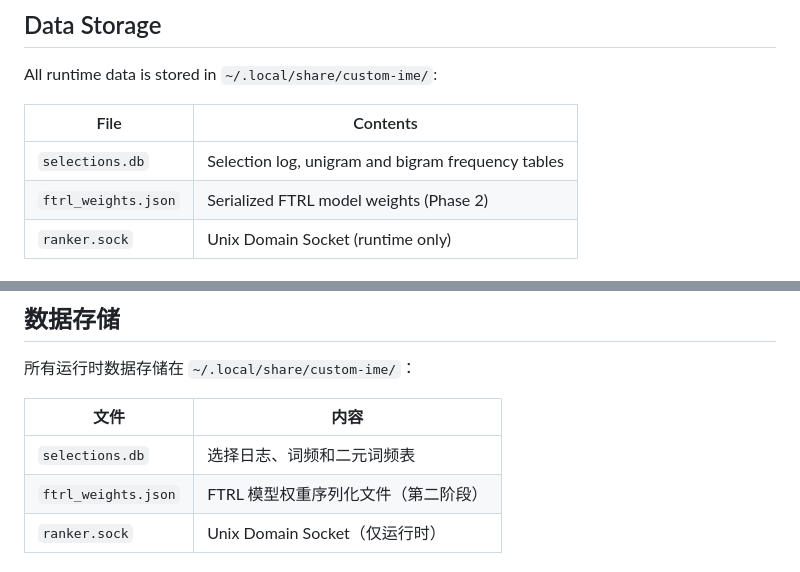
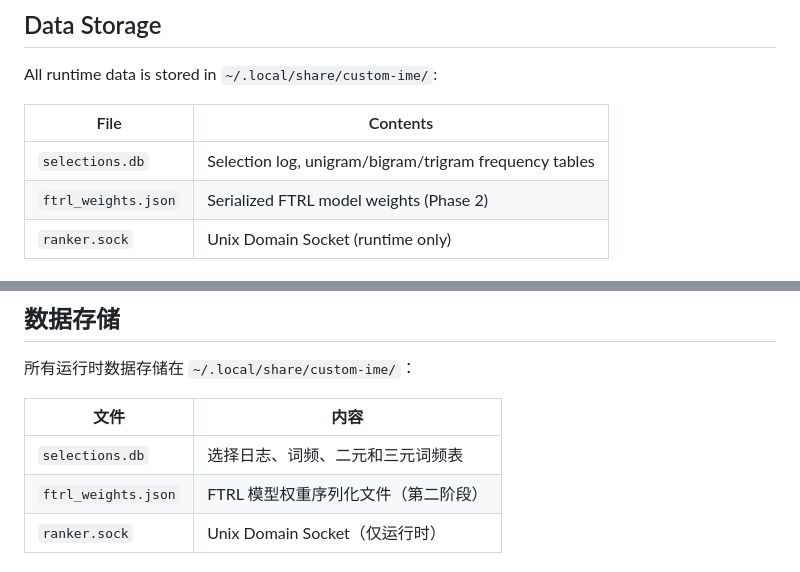
Before and after one commit to error-surface/custom-ime, a Markdown page: README.md, 2 parts joined by grey strips. Drawn GitHub-style.

```diff
--- a/README.md
+++ b/README.md
@@ -149,7 +149,7 @@ All runtime data is stored in `~/.local/share/custom-ime/`:
 
 | File | Contents |
 |------|----------|
-| `selections.db` | Selection log, unigram and bigram frequency tables |
+| `selections.db` | Selection log, unigram/bigram/trigram frequency tables |
 | `ftrl_weights.json` | Serialized FTRL model weights (Phase 2) |
 | `ranker.sock` | Unix Domain Socket (runtime only) |
 
@@ -355,7 +357,7 @@ custom-ime/
 
 | 文件 | 内容 |
 |------|------|
-| `selections.db` | 选择日志、词频和二元词频表 |
+| `selections.db` | 选择日志、词频、二元和三元词频表 |
 | `ftrl_weights.json` | FTRL 模型权重序列化文件（第二阶段） |
 | `ranker.sock` | Unix Domain Socket（仅运行时） |
 
```
Also changed, not shown: other parts of README.md (+22 -18 lines).
